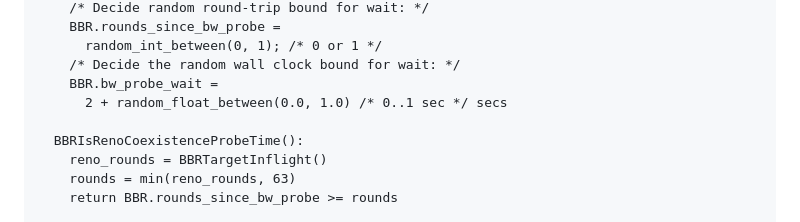
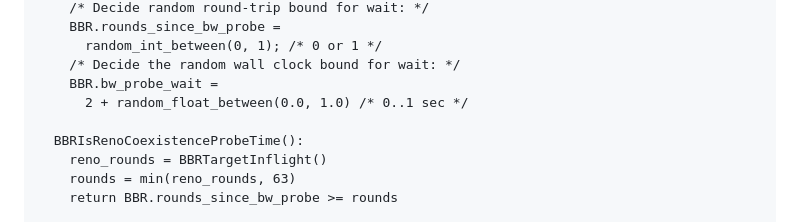
Before and after one commit to ietf-wg-ccwg/draft-ietf-ccwg-bbr, a Markdown page: draft-ietf-ccwg-bbr.md, the part around the change. Drawn GitHub-style.

Commit message:
Remove secs inside pseudocode of BBRPickProbeWait

```diff
--- a/draft-ietf-ccwg-bbr.md
+++ b/draft-ietf-ccwg-bbr.md
@@ -1518,7 +1518,7 @@ as follows:
       random_int_between(0, 1); /* 0 or 1 */
     /* Decide the random wall clock bound for wait: */
     BBR.bw_probe_wait =
-      2 + random_float_between(0.0, 1.0) /* 0..1 sec */ secs
+      2 + random_float_between(0.0, 1.0) /* 0..1 sec */
 
   BBRIsRenoCoexistenceProbeTime():
     reno_rounds = BBRTargetInflight()
```
